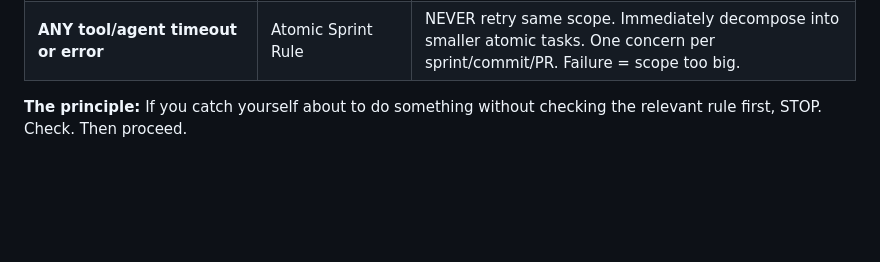
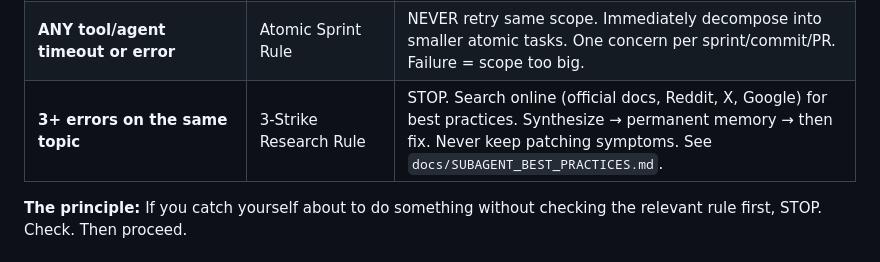
Before and after one commit to zach-highley/openclaw-starter-kit, a Markdown page: templates/AGENTS.md, the part around the change. Rendered like a GitHub page; blank space fills up the shorter version.

Commit message:
docs: add subagent best practices + 3-strike research rule

```diff
--- a/templates/AGENTS.md
+++ b/templates/AGENTS.md
@@ -64,6 +64,7 @@ Boot checks run once. These fire EVERY TIME the trigger condition is met, throug
 | **Before ANY gateway restart/config.patch** | Background process guard | Run `process list` to check for active background sessions. If ANY are running: poll them first, wait for completion or WARN your human before restarting. A restart kills all background exec sessions. |
 | **After firing background agents** | Polling commitment | IMMEDIATELY enter a poll loop (every 60-90s). Do NOT let cron jobs, heartbeats, or other processing break the loop. Silence during agent work = broken. |
 | **ANY tool/agent timeout or error** | Atomic Sprint Rule | NEVER retry same scope. Immediately decompose into smaller atomic tasks. One concern per sprint/commit/PR. Failure = scope too big. |
+| **3+ errors on the same topic** | 3-Strike Research Rule | STOP. Search online (official docs, Reddit, X, Google) for best practices. Synthesize → permanent memory → then fix. Never keep patching symptoms. See `docs/SUBAGENT_BEST_PRACTICES.md`. |
 
 **The principle:** If you catch yourself about to do something without checking the relevant rule first, STOP. Check. Then proceed.
 
```
Also changed, not shown: docs/SUBAGENT_BEST_PRACTICES.md (added, +135 -0 lines).
